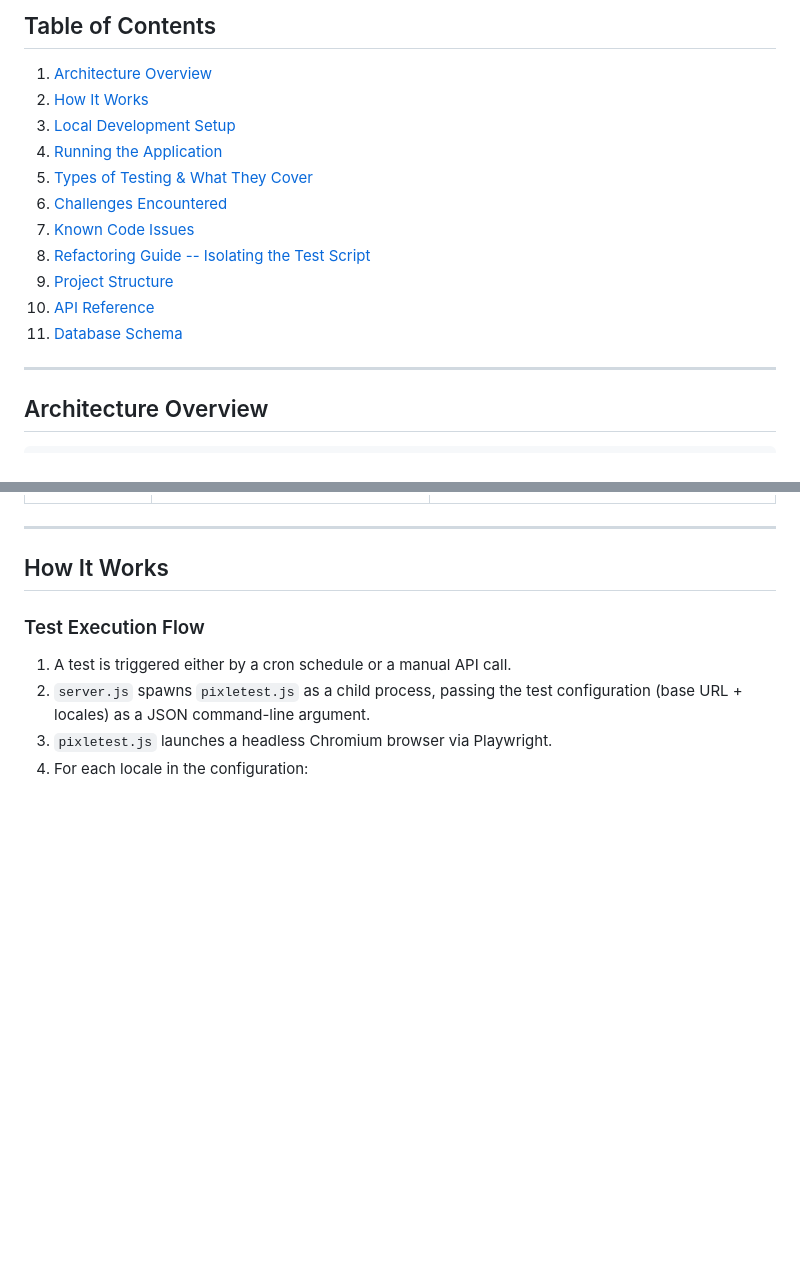
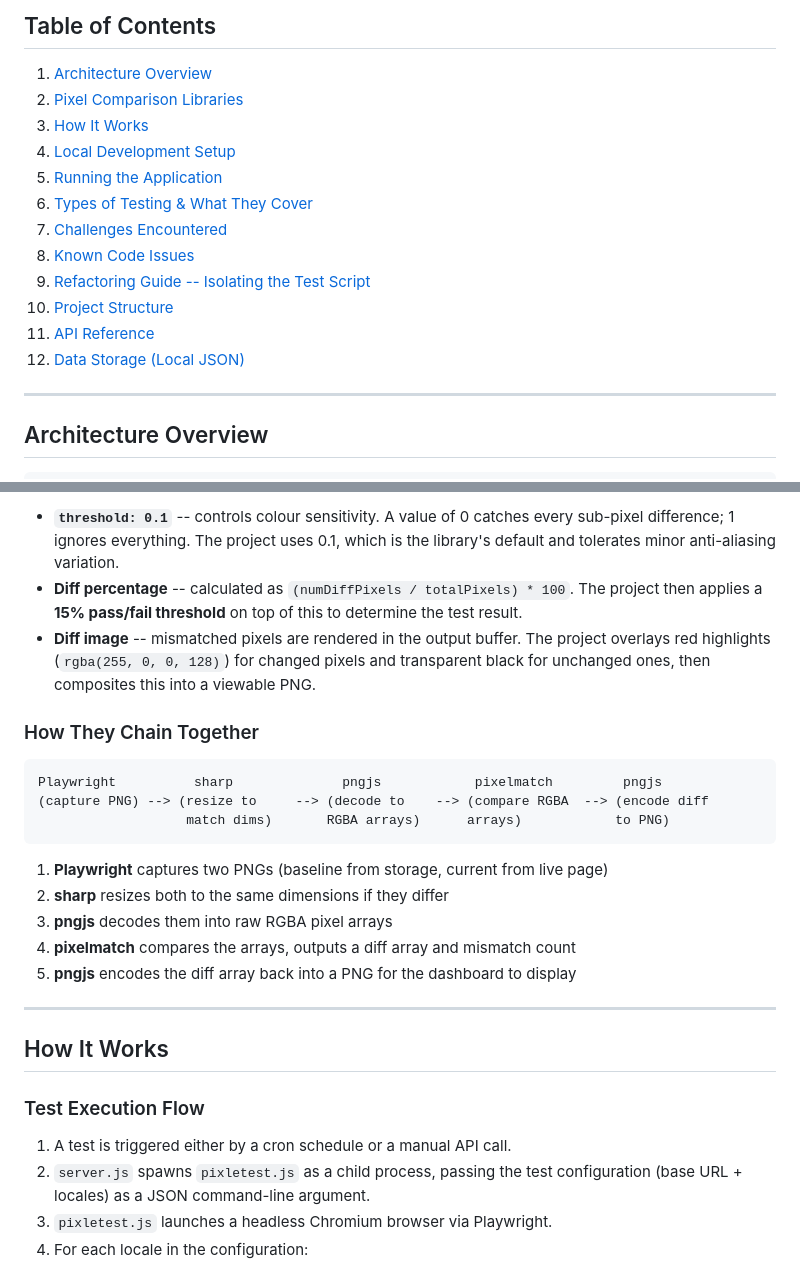
Before and after one commit to Kendubu1/lmp-pageregression, a Markdown page: README.md, 2 parts joined by grey strips. Rendered like a GitHub page; blank space fills up the shorter version.

````diff
--- a/README.md
+++ b/README.md
@@ -9,16 +9,17 @@ A visual regression testing tool that captures screenshots of web pages across m
 ## Table of Contents
 
 1. [Architecture Overview](#architecture-overview)
-2. [How It Works](#how-it-works)
-3. [Local Development Setup](#local-development-setup)
-4. [Running the Application](#running-the-application)
-5. [Types of Testing & What They Cover](#types-of-testing--what-they-cover)
-6. [Challenges Encountered](#challenges-encountered)
-7. [Known Code Issues](#known-code-issues)
-8. [Refactoring Guide -- Isolating the Test Script](#refactoring-guide----isolating-the-test-script)
-9. [Project Structure](#project-structure)
-10. [API Reference](#api-reference)
-11. [Database Schema](#database-schema)
+2. [Pixel Comparison Libraries](#pixel-comparison-libraries)
+3. [How It Works](#how-it-works)
+4. [Local Development Setup](#local-development-setup)
+5. [Running the Application](#running-the-application)
+6. [Types of Testing & What They Cover](#types-of-testing--what-they-cover)
+7. [Challenges Encountered](#challenges-encountered)
+8. [Known Code Issues](#known-code-issues)
+9. [Refactoring Guide -- Isolating the Test Script](#refactoring-guide----isolating-the-test-script)
+10. [Project Structure](#project-structure)
+11. [API Reference](#api-reference)
+12. [Data Storage (Local JSON)](#data-storage-local-json)
 
 ---
 
@@ -54,3 +102,20 @@ A visual regression testing tool that captures screenshots of web pages across m
+- **`threshold: 0.1`** -- controls colour sensitivity. A value of 0 catches every sub-pixel difference; 1 ignores everything. The project uses 0.1, which is the library's default and tolerates minor anti-aliasing variation.
+- **Diff percentage** -- calculated as `(numDiffPixels / totalPixels) * 100`. The project then applies a **15% pass/fail threshold** on top of this to determine the test result.
+- **Diff image** -- mismatched pixels are rendered in the output buffer. The project overlays red highlights (`rgba(255, 0, 0, 128)`) for changed pixels and transparent black for unchanged ones, then composites this into a viewable PNG.
+
+### How They Chain Together
+
+```
+Playwright          sharp              pngjs            pixelmatch         pngjs
+(capture PNG) --> (resize to     --> (decode to    --> (compare RGBA  --> (encode diff
+                   match dims)       RGBA arrays)      arrays)            to PNG)
+```
+
+1. **Playwright** captures two PNGs (baseline from storage, current from live page)
+2. **sharp** resizes both to the same dimensions if they differ
+3. **pngjs** decodes them into raw RGBA pixel arrays
+4. **pixelmatch** compares the arrays, outputs a diff array and mismatch count
+5. **pngjs** encodes the diff array back into a PNG for the dashboard to display
 
 ---
 
````
Also changed, not shown: other parts of README.md (+47 -0 lines).
